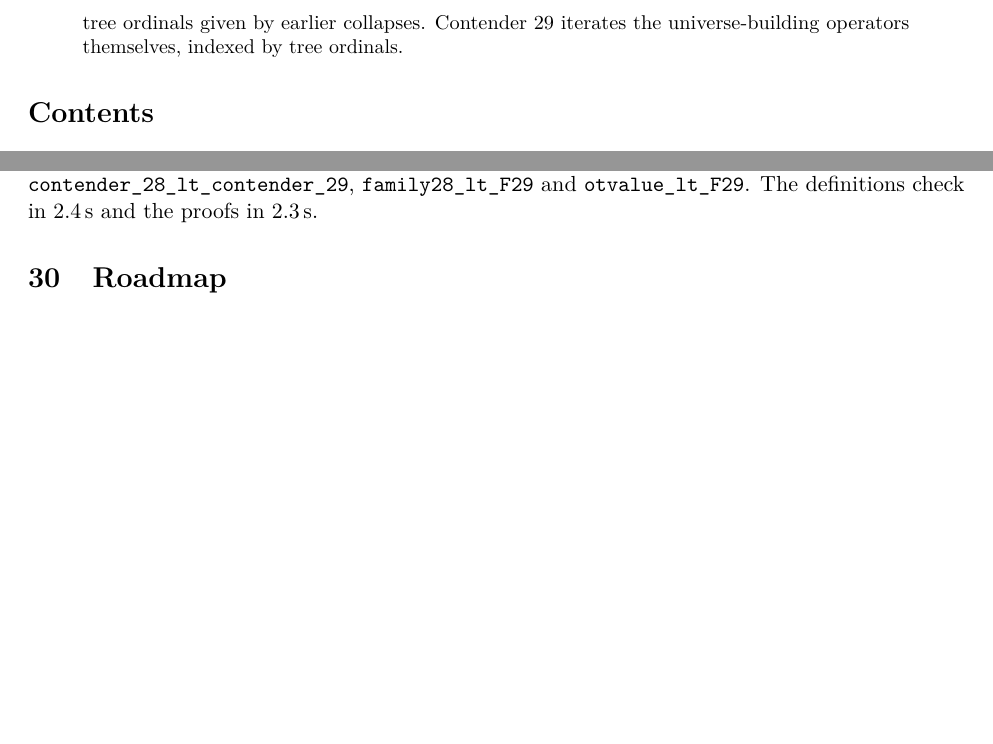
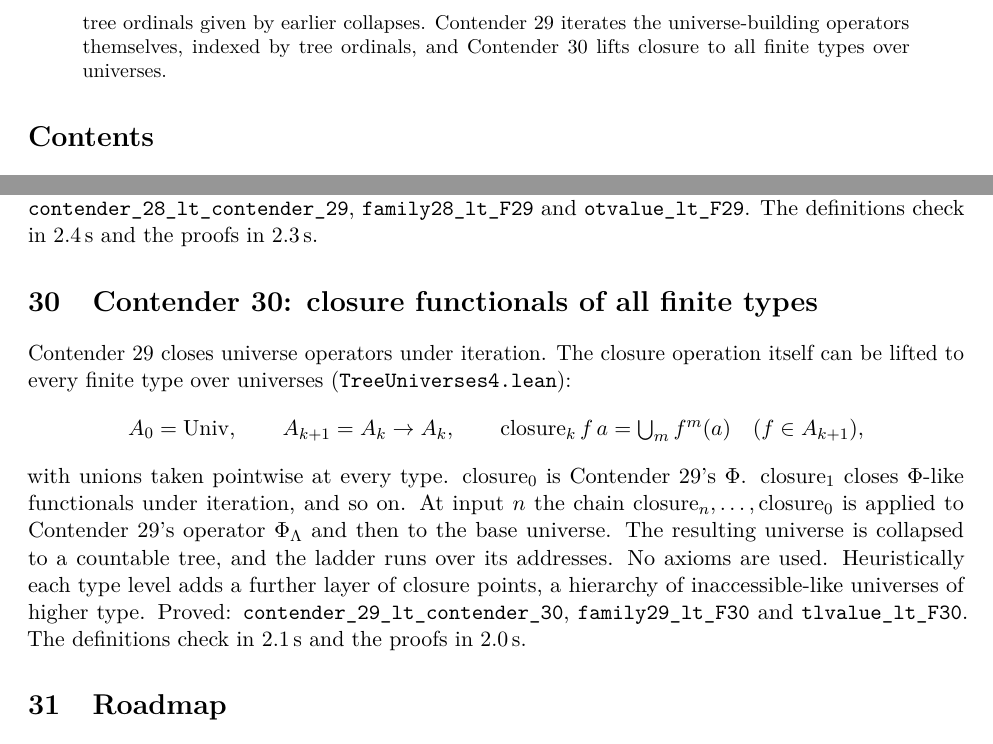
Before and after one commit to VladimirReshetnikov/BusyLean, a LaTeX paper (article/busylean.tex): two parts of pages 2 and 25 of 26, joined at a grey line, cut so that both start at the same text, the shorter picture padded with empty space. Compiled offline with pdfLaTeX.

Commit message:
Docs: Contender 30, closure functionals of all finite types
README: Contender 30 is the current contender (closure points at every
finite type over universes, applied as a chain to Contender 29's
operator), with a theorem table. Also updated: timings, the layout and
the history row.

Article (26 pages): new section "Contender 30: closure functionals of
all finite types", covering the types A_k, the closure operators, the
chain at input n, and the theorems. Abstract and status table updated.
(The build was checked before committing.)

Co-Authored-By: Claude Opus 5.5 <noreply@anthropic.com>

```diff
--- a/article/busylean.tex
+++ b/article/busylean.tex
@@ -101,7 +101,8 @@ heuristically climbing toward the fixed points of $\alpha\mapsto\psi_0(\Omega_\a
 Contender~27 stratifies level codes into universes, toward an inaccessible-like
 level, and Contender~28 stacks the universes along tree ordinals given by
 earlier collapses. Contender~29 iterates the universe-building operators
-themselves, indexed by tree ordinals.
+themselves, indexed by tree ordinals, and Contender~30 lifts closure to all
+finite types over universes.
 \end{abstract}
 
 \tableofcontents
@@ -1382,6 +1383,27 @@ family. Proved: \lean{contender\_28\_lt\_\allowbreak contender\_29},
 2.4\,s and the proofs in 2.3\,s.
 
 %======================================================================
+\section{Contender 30: closure functionals of all finite types}
+
+Contender~29 closes universe operators under iteration. The closure operation
+itself can be lifted to every finite type over universes
+(\lean{TreeUniverses4.lean}):
+\[
+A_0=\mathrm{Univ},\qquad A_{k+1}=A_k\to A_k,\qquad
+\mathrm{closure}_k\,f\,a=\textstyle\bigcup_m f^m(a)\quad(f\in A_{k+1}),
+\]
+with unions taken pointwise at every type. $\mathrm{closure}_0$ is Contender~29's
+$\Phi$. $\mathrm{closure}_1$ closes $\Phi$-like functionals under iteration, and
+so on. At input $n$ the chain $\mathrm{closure}_n,\dots,\mathrm{closure}_0$ is
+applied to Contender~29's operator $\Phi_\Lambda$ and then to the base universe.
+The resulting universe is collapsed to a countable tree, and the ladder runs over
+its addresses. No axioms are used. Heuristically each type level adds a further
+layer of closure points, a hierarchy of inaccessible-like universes of higher
+type. Proved: \lean{contender\_29\_lt\_\allowbreak contender\_30},
+\lean{family29\_lt\_F30} and \lean{tlvalue\_lt\_F30}. The definitions check in
+2.1\,s and the proofs in 2.0\,s.
+
+%======================================================================
 \section{Roadmap}
 
 \paragraph{Longer ladders.} The ladder now has whatever length Lean can
```
Also changed, not shown: README.md, article/busylean.pdf, article/busylean.tex (1 more changed lines).
